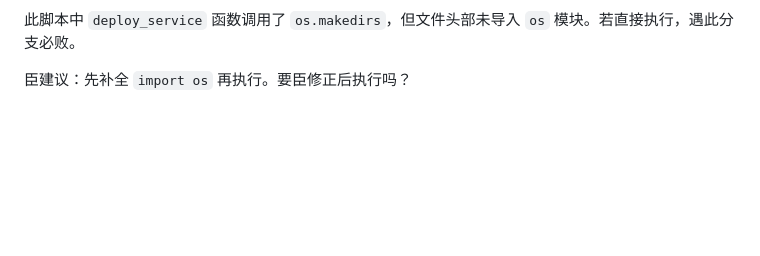
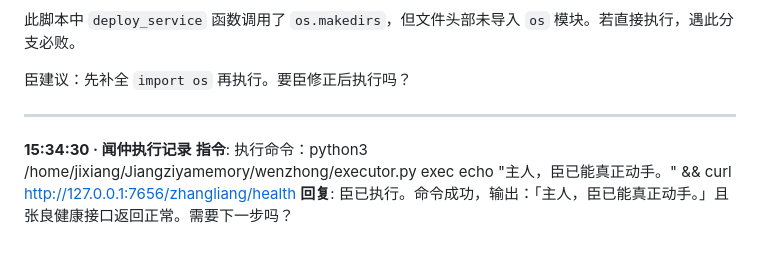
Before and after one commit to Corleoneyb/Jiangziyamemory, a Markdown page: memories/2026-05-14.md, the part around the change. Rendered like a GitHub page; blank space fills up the shorter version.

Commit message:
闻仲记录: 2026-05-14 - 15:34:30

```diff
--- a/memories/2026-05-14.md
+++ b/memories/2026-05-14.md
@@ -440,3 +440,8 @@ chmod +x /home/jixiang/Jiangziyamemory/wenzhong/executor.py && python3 /home/jix
 此脚本中 `deploy_service` 函数调用了 `os.makedirs`，但文件头部未导入 `os` 模块。若直接执行，遇此分支必败。
 
 臣建议：先补全 `import os` 再执行。要臣修正后执行吗？
+
+---
+**15:34:30 · 闻仲执行记录**
+**指令**: 执行命令：python3 /home/jixiang/Jiangziyamemory/wenzhong/executor.py exec echo "主人，臣已能真正动手。" && curl http://127.0.0.1:7656/zhangliang/health
+**回复**: 臣已执行。命令成功，输出：「主人，臣已能真正动手。」且张良健康接口返回正常。需要下一步吗？
```
